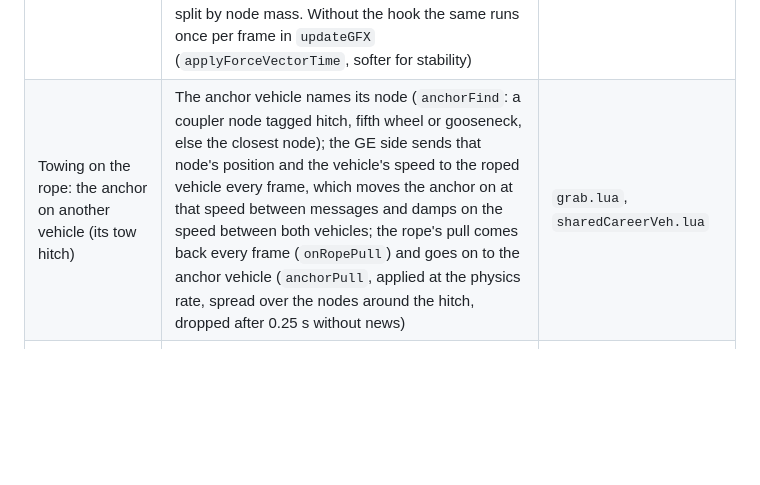
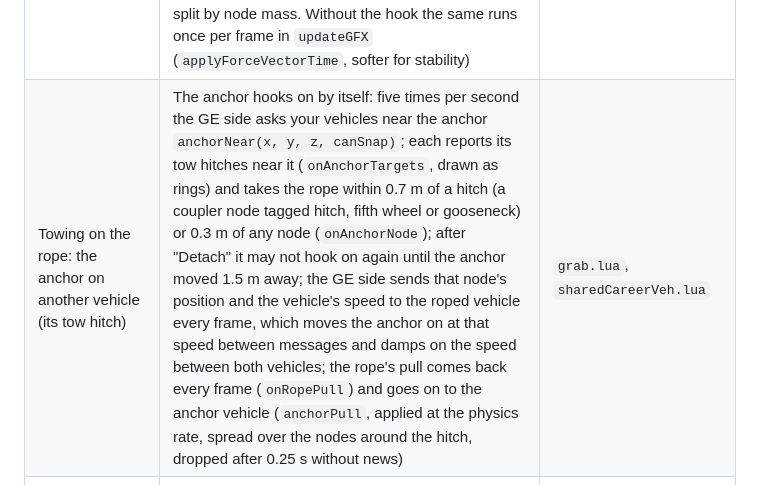
Before and after one commit to MrCurby/Career-Convoy, a Markdown page: docs/development.md, the part around the change. Rendered like a GitHub page; blank space fills up the shorter version.

```diff
--- a/docs/development.md
+++ b/docs/development.md
@@ -106,7 +106,7 @@ About a minute later the release is on GitHub, and `./server.sh update` installs
 | Red "Unknown app" boxes after switching from Mileage | Mileage apps are removed from the players' layouts, with a backup first | `cleanup.lua` |
 | The career blocks the node grabber in a vehicle and in the free camera | After every input filter change (hook `onActionFilterUpdated`) only the career's group `careerNodeGrabberActions` is lifted; other blocks (certification test) stay | `nodegrab.lua` |
 | The career's node grabber is too weak to move heavy vehicles (engine limit) | Own rope and winch, run from the Tow app: the GE side picks the vehicle along the view line (or the nearest own vehicle), places the anchor and sends the rope state; the vehicle Lua pulls the nodes around the grip at the physics rate (`onPhysicsStep`, switched on with the game's `enablePhysicsStepHook`; `applyForceVector`): a stiff, damped, pull-only rope tied to the node aimed at (0.5 % stretch under the vehicle's weight), a winch motor that slows down under load and stalls at the pull limit, a brake that slips above 1.5× of it, a rope that snaps at 4× the vehicle's weight; the force is split by node mass. Without the hook the same runs once per frame in `updateGFX` (`applyForceVectorTime`, softer for stability) | `grab.lua`, `sharedCareerVeh.lua` |
-| Towing on the rope: the anchor on another vehicle (its tow hitch) | The anchor vehicle names its node (`anchorFind`: a coupler node tagged hitch, fifth wheel or gooseneck, else the closest node); the GE side sends that node's position and the vehicle's speed to the roped vehicle every frame, which moves the anchor on at that speed between messages and damps on the speed between both vehicles; the rope's pull comes back every frame (`onRopePull`) and goes on to the anchor vehicle (`anchorPull`, applied at the physics rate, spread over the nodes around the hitch, dropped after 0.25 s without news) | `grab.lua`, `sharedCareerVeh.lua` |
+| Towing on the rope: the anchor on another vehicle (its tow hitch) | The anchor hooks on by itself: five times per second the GE side asks your vehicles near the anchor `anchorNear(x, y, z, canSnap)`; each reports its tow hitches near it (`onAnchorTargets`, drawn as rings) and takes the rope within 0.7 m of a hitch (a coupler node tagged hitch, fifth wheel or gooseneck) or 0.3 m of any node (`onAnchorNode`); after "Detach" it may not hook on again until the anchor moved 1.5 m away; the GE side sends that node's position and the vehicle's speed to the roped vehicle every frame, which moves the anchor on at that speed between messages and damps on the speed between both vehicles; the rope's pull comes back every frame (`onRopePull`) and goes on to the anchor vehicle (`anchorPull`, applied at the physics rate, spread over the nodes around the hitch, dropped after 0.25 s without news) | `grab.lua`, `sharedCareerVeh.lua` |
 | A rope must never pull a vehicle that was reset or teleported back to its old anchor, or drag a torn-off part | The vehicle drops the rope on `onReset`, on a jump its speed doesn't explain, and when the tie node moves 2 m from the reference node, and reports `onHandLost(id, reason)`; the GE side also releases on `onVehicleResetted` and after 2 s of game time without a report (watchdog; a paused game doesn't count) | `sharedCareerVeh.lua`, `grab.lua` |
 | The rope end stuttered: the vehicle reports its grip only 10 times per second | The vehicle reports the tie node's cid in `onGrip`; the GE side draws the rope end from `veh:getPosition() + veh:getNodePosition(cid)` every frame, and falls back to the last report if that is missing or implausible | `grab.lua` |
 | A vehicle wrapped around a lamp post can't be pulled free, and the career's "Tow to road" costs $75 | "Tow to the road" in the Tow app calls the game's own `spawn.teleportToLastRoad(veh, {resetVehicle = false})` for the vehicle on the rope or, without a rope, the one in the middle of the view, free; only when it stands still and isn't chased by the police | `grab.lua` |
```
Also changed, not shown: docs/features.md (+9 -8 lines), docs/images/phone-tow-attach.png, docs/images/phone-tow.png, 7 other files.
